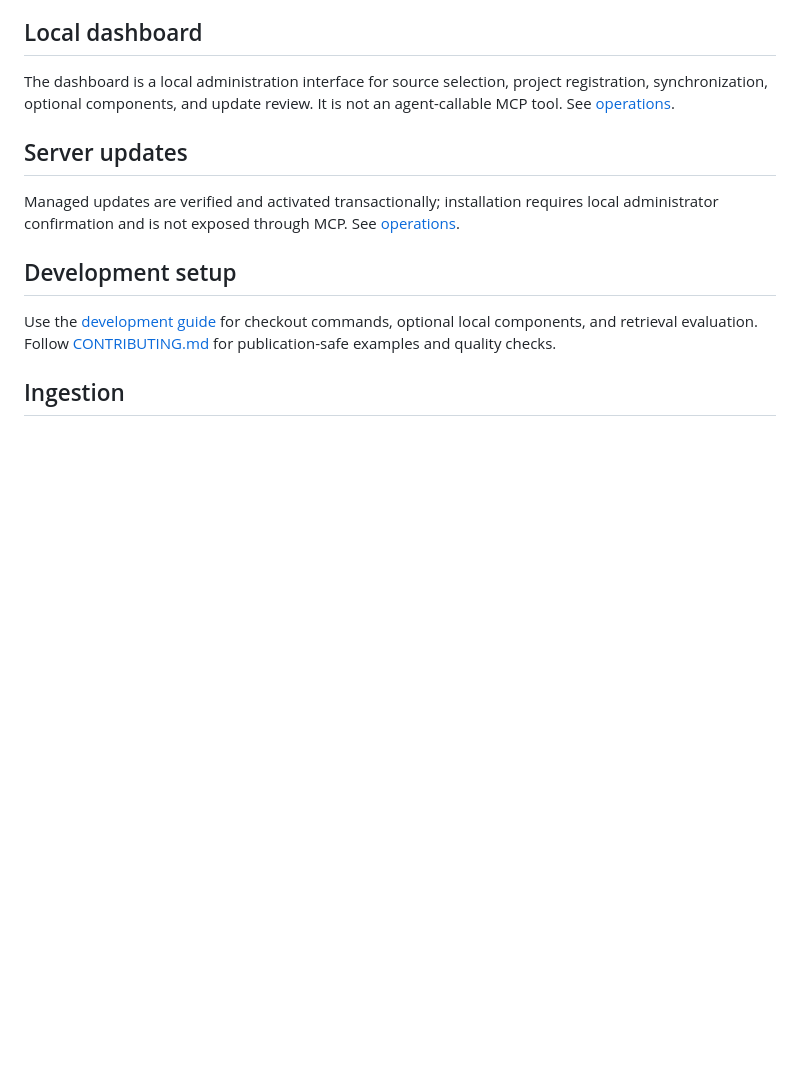
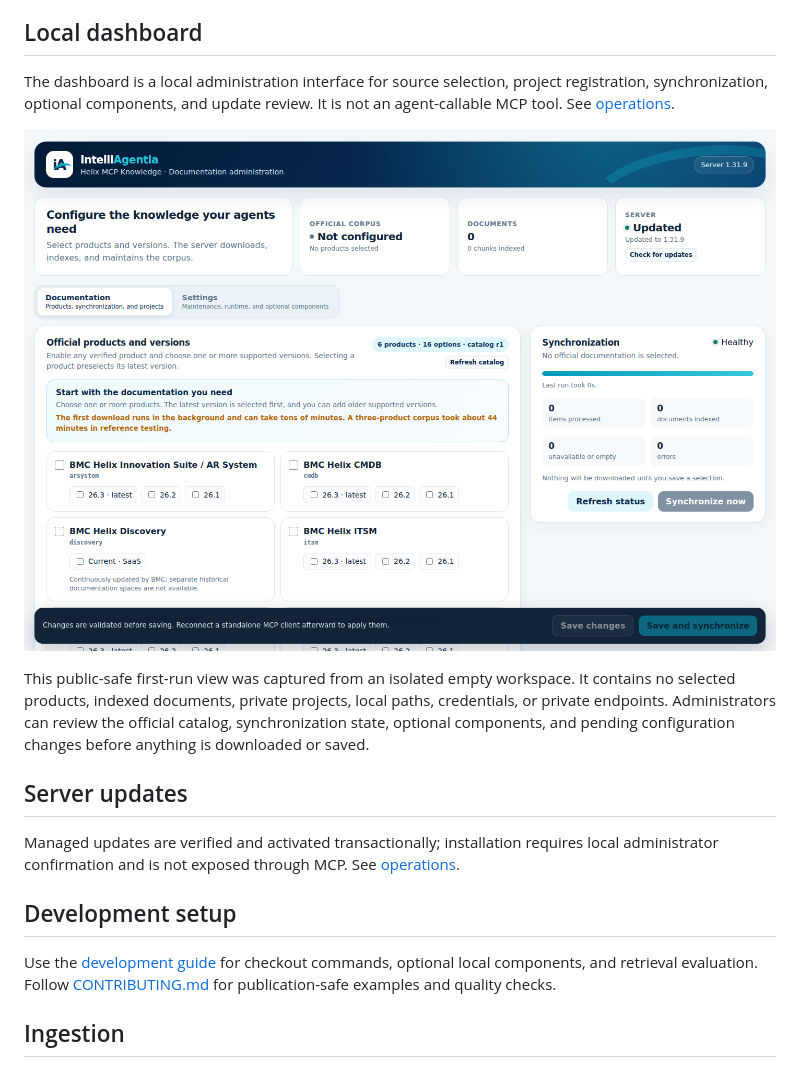
Before and after one commit to hvolckaert/helix-mcp-knowledge, a Markdown page: README.md, the part around the change. GitHub-like rendering; pictures changed too: docs/assets/dashboard-overview.png (added); blank space fills up the shorter version.

Commit message:
Document the local dashboard (#64)

```diff
--- a/README.md
+++ b/README.md
@@ -154,6 +154,14 @@ The dashboard is a local administration interface for source selection, project
 registration, synchronization, optional components, and update review. It is
 not an agent-callable MCP tool. See [operations](docs/operations.md#local-dashboard).
 
+![Helix MCP Knowledge dashboard with the public catalog and an empty local corpus](docs/assets/dashboard-overview.png)
+
+This public-safe first-run view was captured from an isolated empty workspace. It
+contains no selected products, indexed documents, private projects, local paths,
+credentials, or private endpoints. Administrators can review the official catalog,
+synchronization state, optional components, and pending configuration changes before
+anything is downloaded or saved.
+
 ## Server updates
 
 Managed updates are verified and activated transactionally; installation requires
```
